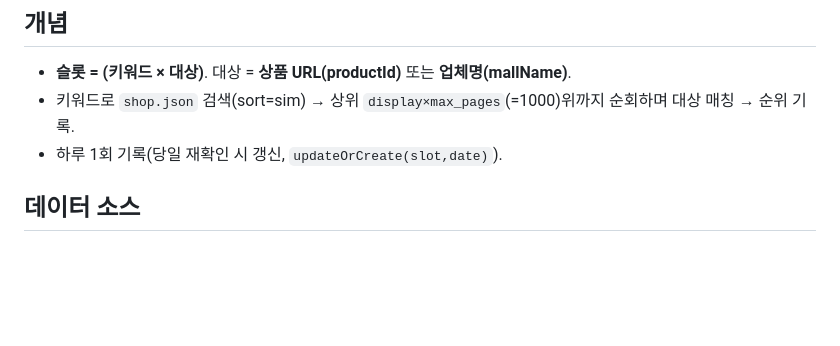
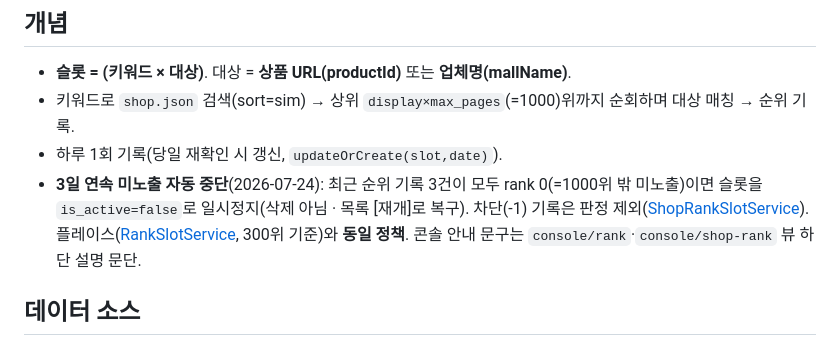
Before and after one commit to jxamen/rankfree, a Markdown page: .claude/14_SHOPPING_RANK.md, the part around the change. Rendered like a GitHub page; blank space fills up the shorter version.

Commit message:
docs(14): 순위추적 3일 연속 미노출 자동 중단 정책 반영
코드 주석(2026-07-24)에만 있던 정책을 설계 문서에 반영 — 최근 3건 rank 0이면
is_active=false 일시정지(삭제 아님·[재개] 복구), 차단(-1) 제외, 플레이스·쇼핑 동일.

Co-Authored-By: Claude Opus 4.8 (1M context) <noreply@anthropic.com>

```diff
--- a/.claude/14_SHOPPING_RANK.md
+++ b/.claude/14_SHOPPING_RANK.md
@@ -8,6 +8,7 @@
 - **슬롯 = (키워드 × 대상)**. 대상 = **상품 URL(productId)** 또는 **업체명(mallName)**.
 - 키워드로 `shop.json` 검색(sort=sim) → 상위 `display×max_pages`(=1000)위까지 순회하며 대상 매칭 → 순위 기록.
 - 하루 1회 기록(당일 재확인 시 갱신, `updateOrCreate(slot,date)`).
+- **3일 연속 미노출 자동 중단**(2026-07-24): 최근 순위 기록 3건이 모두 rank 0(=1000위 밖 미노출)이면 슬롯을 `is_active=false`로 일시정지(삭제 아님 · 목록 [재개]로 복구). 차단(-1) 기록은 판정 제외([ShopRankSlotService](../app/Domain/Shopping/ShopRankSlotService.php)). 플레이스([RankSlotService](../app/Domain/Place/RankSlotService.php), 300위 기준)와 **동일 정책**. 콘솔 안내 문구는 `console/rank`·`console/shop-rank` 뷰 하단 설명 문단.
 
 ## 데이터 소스
 
```
